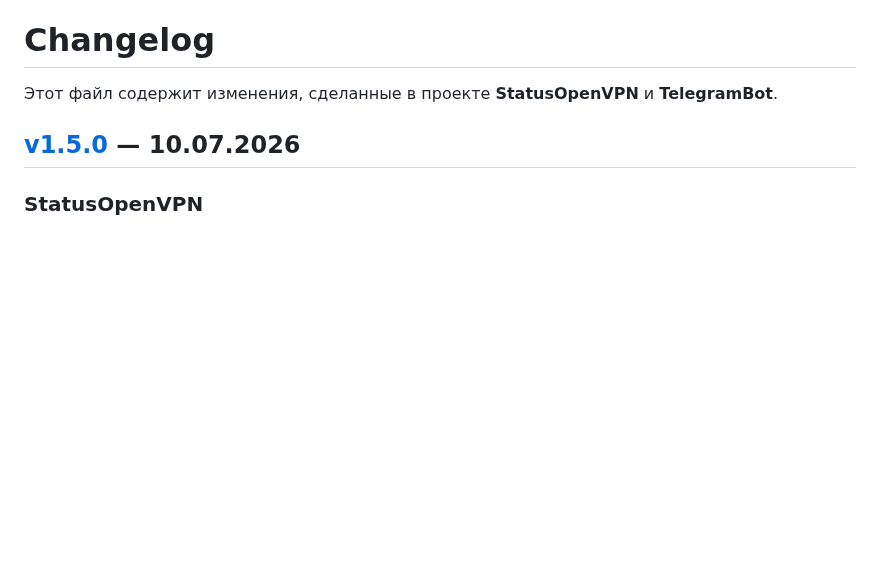
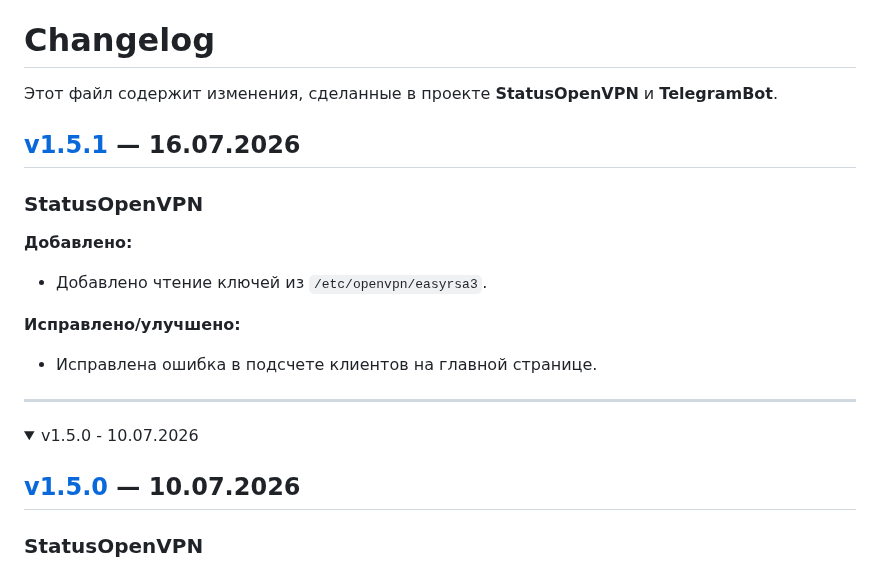
Before and after one commit to TheMurmabis/StatusOpenVPN, a Markdown page: CHANGELOG.md, the part around one of its changes. GitHub-like rendering; folded sections open; blank space fills up the shorter version.

```diff
--- a/CHANGELOG.md
+++ b/CHANGELOG.md
@@ -1,6 +1,22 @@
 # Changelog
 
 Этот файл содержит изменения, сделанные в проекте **StatusOpenVPN** и **TelegramBot**.
+
+## [v1.5.1](https://github.com/TheMurmabis/StatusOpenVPN/releases/tag/v1.5.1) — 16.07.2026
+
+### StatusOpenVPN
+
+**Добавлено:**
+- Добавлено чтение ключей из `/etc/openvpn/easyrsa3`.
+
+
+**Исправлено/улучшено:**
+- Исправлена ошибка в подсчете клиентов на главной странице.
+
+---
+
+<details>
+<summary>v1.5.0 - 10.07.2026</summary>
 
 ## [v1.5.0](https://github.com/TheMurmabis/StatusOpenVPN/releases/tag/v1.5.0) — 10.07.2026
 
```
Also changed, not shown: other parts of CHANGELOG.md (+1 -0 lines).
